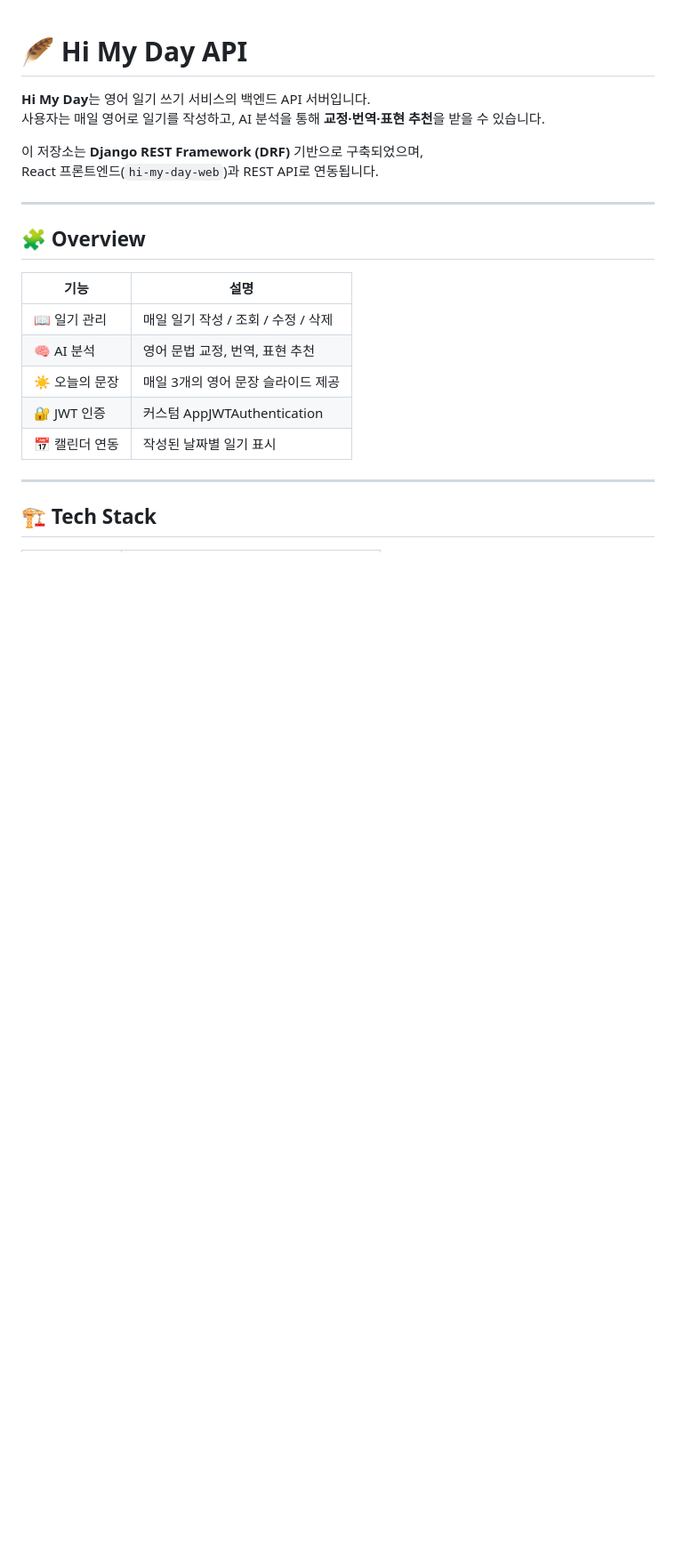
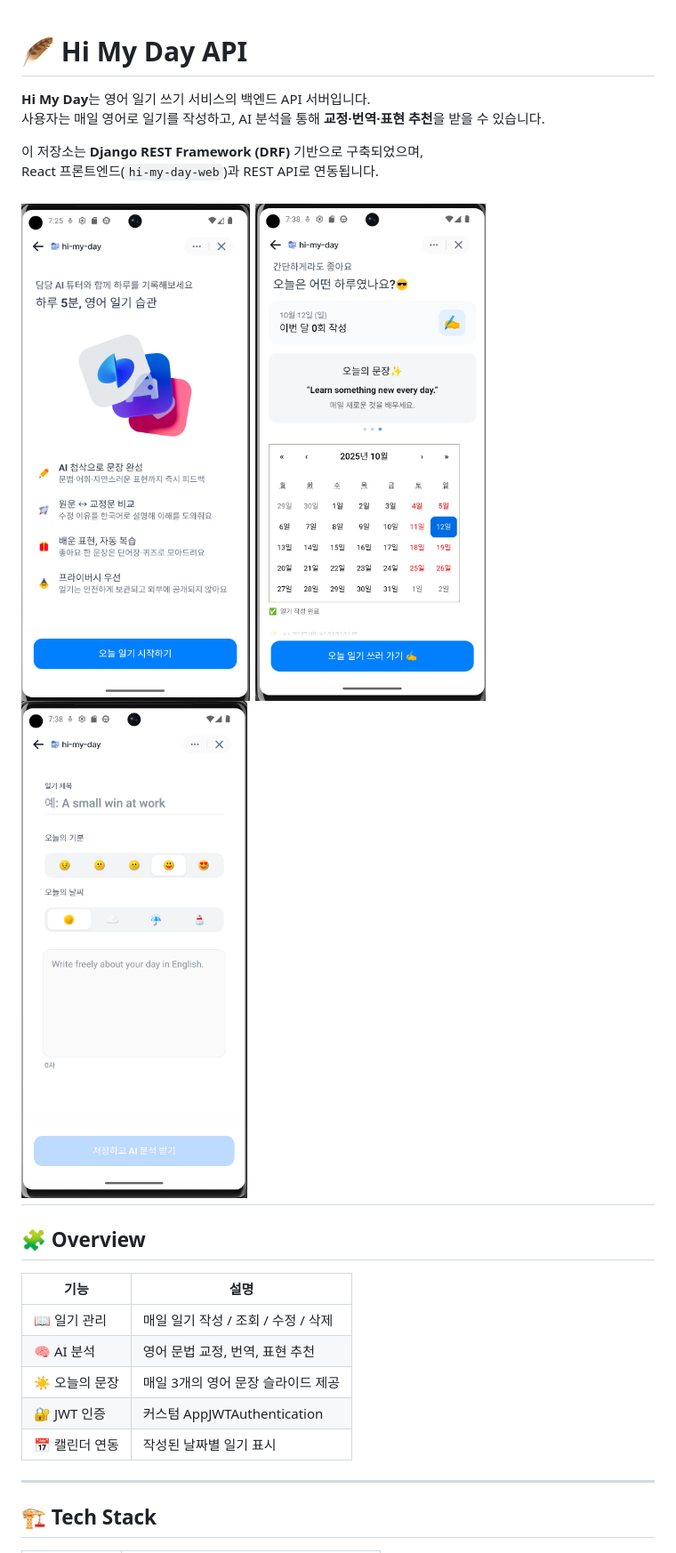
Before and after one commit to Leenurii/hi-my-day-api, a Markdown page: README.md, the part around the change. Shown: that part at 89% size. Drawn GitHub-style; pictures changed too: public/readme-1.png (added), public/readme-2.png (added), public/readme-3.png (added); blank space fills up the shorter version.

Commit message:
docs: update readme

```diff
--- a/README.md
+++ b/README.md
@@ -6,6 +6,10 @@
 이 저장소는 **Django REST Framework (DRF)** 기반으로 구축되었으며,
 React 프론트엔드(`hi-my-day-web`)과 REST API로 연동됩니다.
 
+
+![readme-1](public/readme-1.png)
+![readme-2](public/readme-2.png)
+![readme-3](public/readme-3.png)
 ---
 
 ## 🧩 Overview
```
